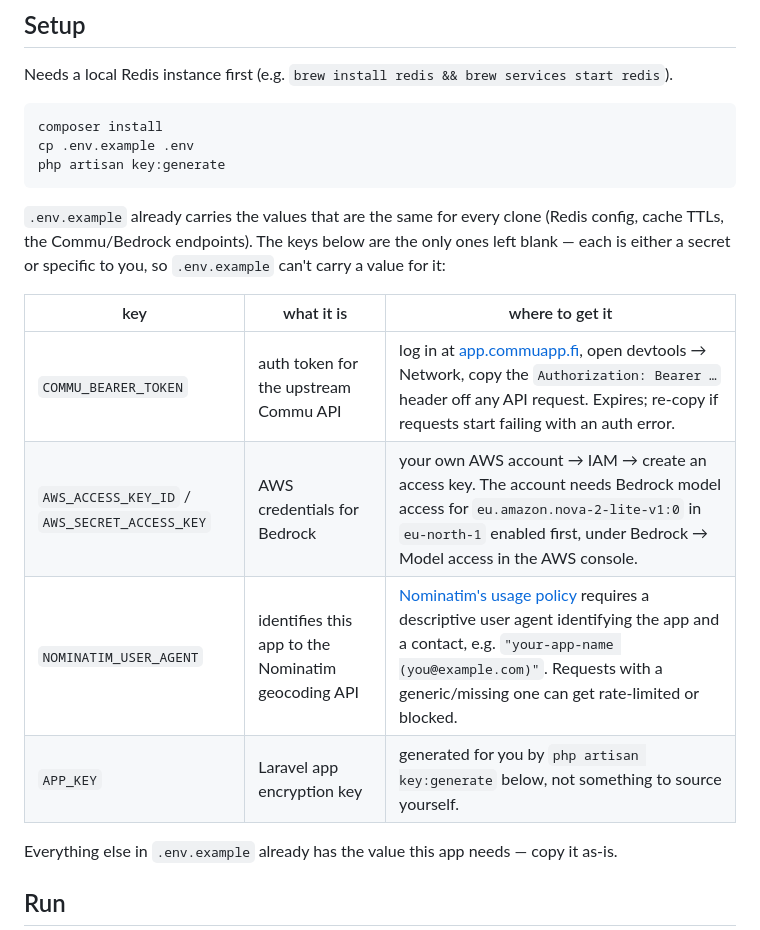
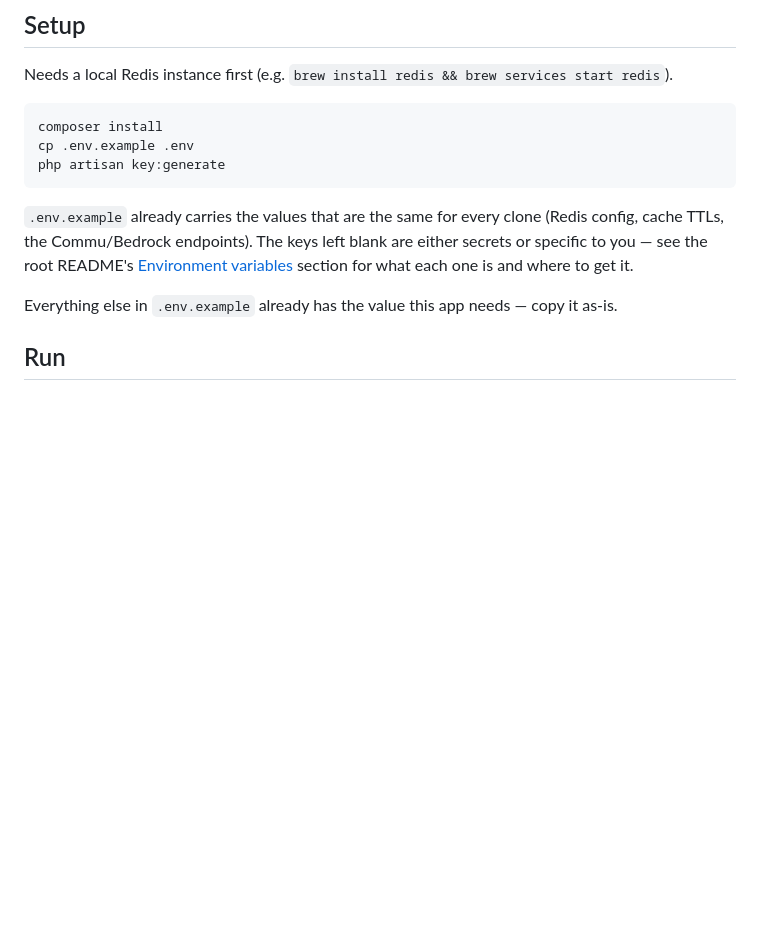
Before and after one commit to tauheedbuttt/commuapp-hiring, a Markdown page: backend/README.md, the part around the change. Rendered like a GitHub page; blank space fills up the shorter version.

````diff
--- a/backend/README.md
+++ b/backend/README.md
@@ -14,14 +14,7 @@ cp .env.example .env
 php artisan key:generate
 ```
 
-`.env.example` already carries the values that are the same for every clone (Redis config, cache TTLs, the Commu/Bedrock endpoints). The keys below are the only ones left blank — each is either a secret or specific to you, so `.env.example` can't carry a value for it:
-
-| key | what it is | where to get it |
-|---|---|---|
-| `COMMU_BEARER_TOKEN` | auth token for the upstream Commu API | log in at [app.commuapp.fi](https://app.commuapp.fi), open devtools → Network, copy the `Authorization: Bearer …` header off any API request. Expires; re-copy if requests start failing with an auth error. |
-| `AWS_ACCESS_KEY_ID` / `AWS_SECRET_ACCESS_KEY` | AWS credentials for Bedrock | your own AWS account → IAM → create an access key. The account needs Bedrock model access for `eu.amazon.nova-2-lite-v1:0` in `eu-north-1` enabled first, under Bedrock → Model access in the AWS console. |
-| `NOMINATIM_USER_AGENT` | identifies this app to the Nominatim geocoding API | [Nominatim's usage policy](https://operations.osmfoundation.org/policies/nominatim/) requires a descriptive user agent identifying the app and a contact, e.g. `"your-app-name (you@example.com)"`. Requests with a generic/missing one can get rate-limited or blocked. |
-| `APP_KEY` | Laravel app encryption key | generated for you by `php artisan key:generate` below, not something to source yourself. |
+`.env.example` already carries the values that are the same for every clone (Redis config, cache TTLs, the Commu/Bedrock endpoints). The keys left blank are either secrets or specific to you — see the root README's [Environment variables](../README.md#environment-variables) section for what each one is and where to get it.
 
 Everything else in `.env.example` already has the value this app needs — copy it as-is.
 
````
Also changed, not shown: README.md (+11 -31 lines).
